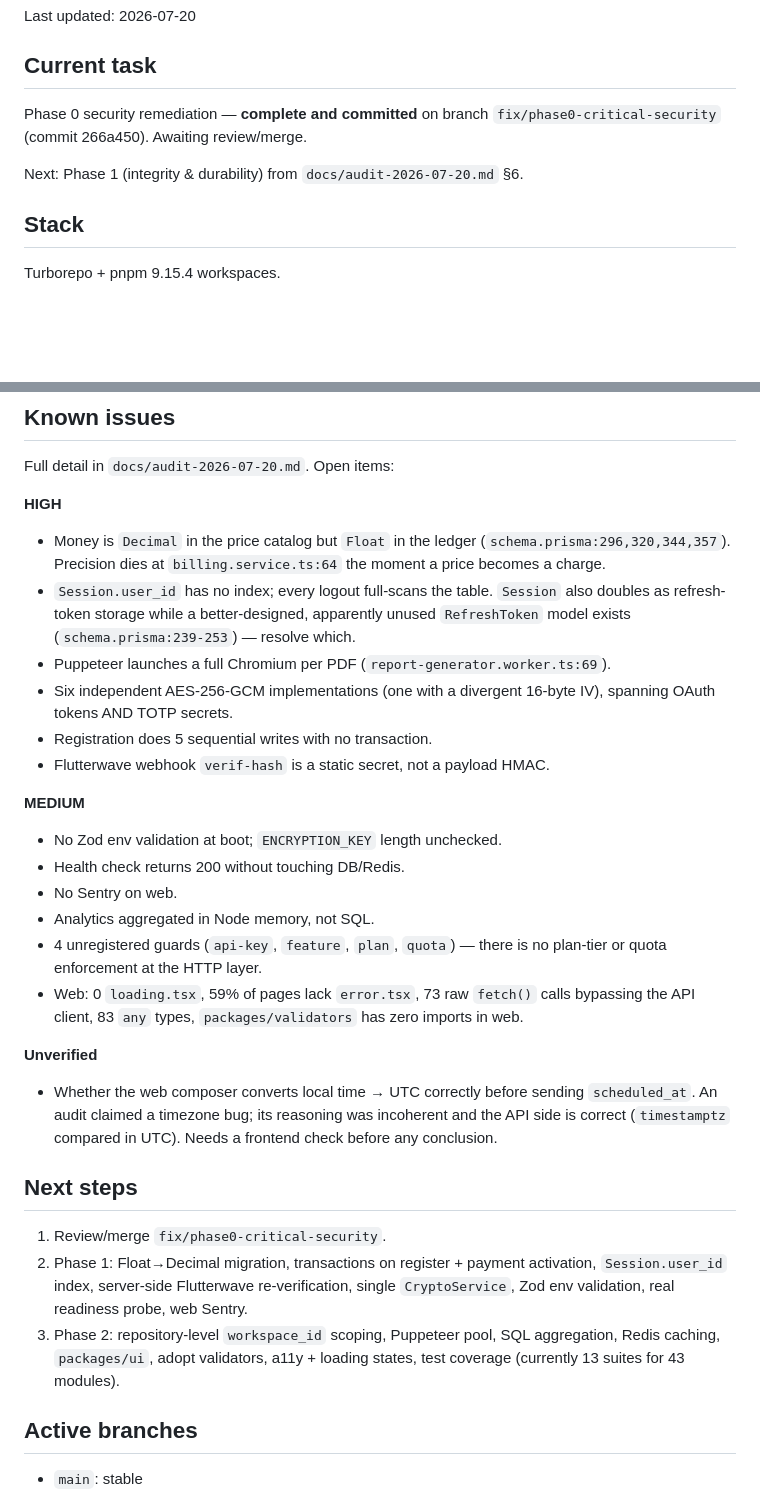
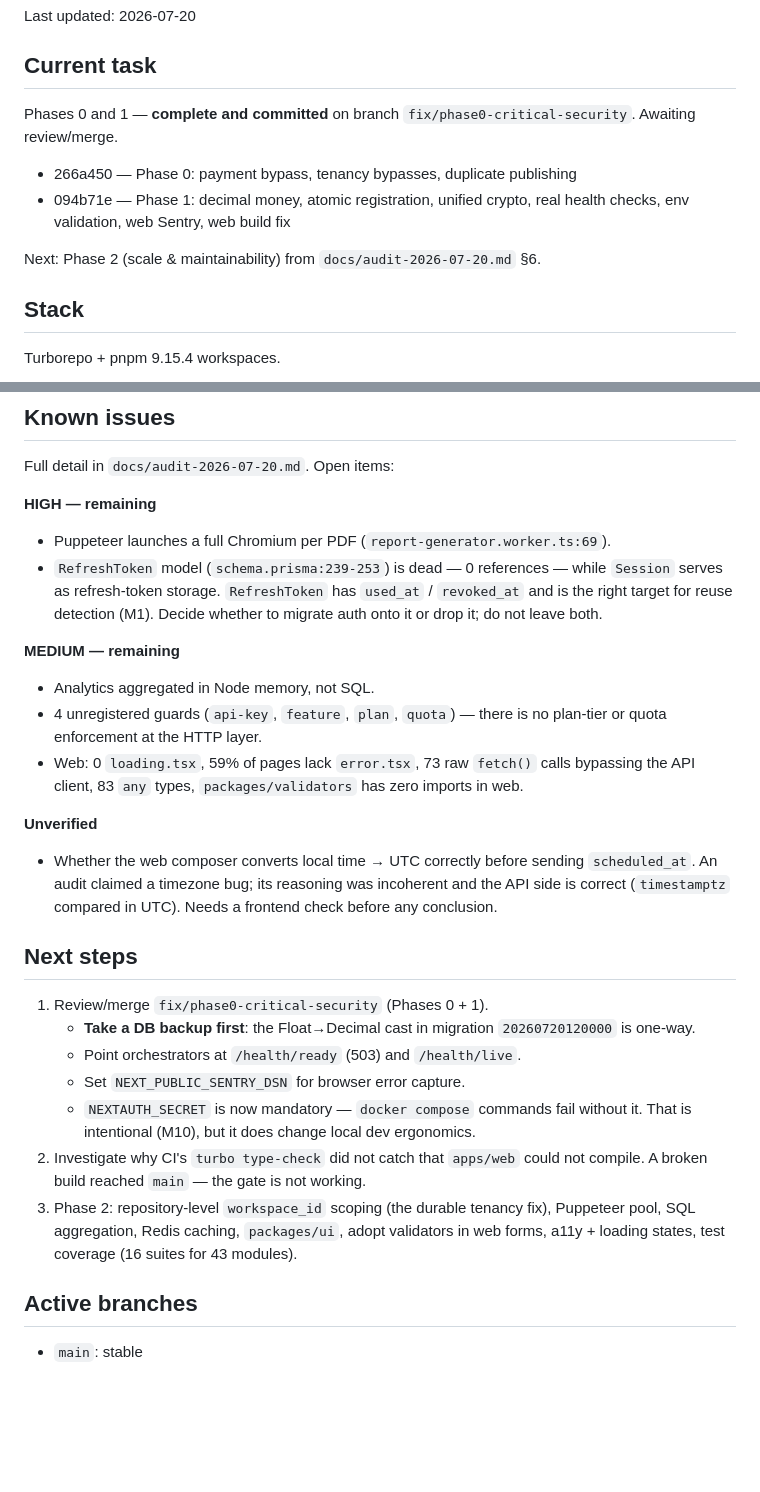
Before and after one commit to bododesderio/myManager, a Markdown page: CONTEXT.md, 2 parts joined by grey strips. GitHub-like rendering; blank space fills up the shorter version.

Commit message:
docs: update CONTEXT.md for phases 0 and 1
Co-Authored-By: Claude Opus 4.8 <noreply@anthropic.com>

```diff
--- a/CONTEXT.md
+++ b/CONTEXT.md
@@ -2,10 +2,14 @@
 Last updated: 2026-07-20
 
 ## Current task
-Phase 0 security remediation — **complete and committed** on branch
-`fix/phase0-critical-security` (commit 266a450). Awaiting review/merge.
+Phases 0 and 1 — **complete and committed** on branch
+`fix/phase0-critical-security`. Awaiting review/merge.
 
-Next: Phase 1 (integrity & durability) from `docs/audit-2026-07-20.md` §6.
+- 266a450 — Phase 0: payment bypass, tenancy bypasses, duplicate publishing
+- 094b71e — Phase 1: decimal money, atomic registration, unified crypto,
+  real health checks, env validation, web Sentry, web build fix
+
+Next: Phase 2 (scale & maintainability) from `docs/audit-2026-07-20.md` §6.
 
 ## Stack
 Turborepo + pnpm 9.15.4 workspaces.
@@ -38,23 +42,14 @@ Turborepo + pnpm 9.15.4 workspaces.
 ## Known issues
 Full detail in `docs/audit-2026-07-20.md`. Open items:
 
-**HIGH**
-- Money is `Decimal` in the price catalog but `Float` in the ledger
-  (`schema.prisma:296,320,344,357`). Precision dies at `billing.service.ts:64`
-  the moment a price becomes a charge.
-- `Session.user_id` has no index; every logout full-scans the table. `Session`
-  also doubles as refresh-token storage while a better-designed, apparently
-  unused `RefreshToken` model exists (`schema.prisma:239-253`) — resolve which.
+**HIGH — remaining**
 - Puppeteer launches a full Chromium per PDF (`report-generator.worker.ts:69`).
-- Six independent AES-256-GCM implementations (one with a divergent 16-byte IV),
-  spanning OAuth tokens AND TOTP secrets.
-- Registration does 5 sequential writes with no transaction.
-- Flutterwave webhook `verif-hash` is a static secret, not a payload HMAC.
+- `RefreshToken` model (`schema.prisma:239-253`) is dead — 0 references — while
+  `Session` serves as refresh-token storage. `RefreshToken` has `used_at` /
+  `revoked_at` and is the right target for reuse detection (M1). Decide whether
+  to migrate auth onto it or drop it; do not leave both.
 
-**MEDIUM**
-- No Zod env validation at boot; `ENCRYPTION_KEY` length unchecked.
-- Health check returns 200 without touching DB/Redis.
-- No Sentry on web.
+**MEDIUM — remaining**
 - Analytics aggregated in Node memory, not SQL.
 - 4 unregistered guards (`api-key`, `feature`, `plan`, `quota`) — there is no
   plan-tier or quota enforcement at the HTTP layer.
@@ -69,13 +64,19 @@ Full detail in `docs/audit-2026-07-20.md`. Open items:
   check before any conclusion.
 
 ## Next steps
-1. Review/merge `fix/phase0-critical-security`.
-2. Phase 1: Float→Decimal migration, transactions on register + payment
-   activation, `Session.user_id` index, server-side Flutterwave re-verification,
-   single `CryptoService`, Zod env validation, real readiness probe, web Sentry.
-3. Phase 2: repository-level `workspace_id` scoping, Puppeteer pool, SQL
-   aggregation, Redis caching, `packages/ui`, adopt validators, a11y + loading
-   states, test coverage (currently 13 suites for 43 modules).
+1. Review/merge `fix/phase0-critical-security` (Phases 0 + 1).
+   - **Take a DB backup first**: the Float→Decimal cast in migration
+     `20260720120000` is one-way.
+   - Point orchestrators at `/health/ready` (503) and `/health/live`.
+   - Set `NEXT_PUBLIC_SENTRY_DSN` for browser error capture.
+   - `NEXTAUTH_SECRET` is now mandatory — `docker compose` commands fail without
+     it. That is intentional (M10), but it does change local dev ergonomics.
+2. Investigate why CI's `turbo type-check` did not catch that `apps/web` could
+   not compile. A broken build reached `main` — the gate is not working.
+3. Phase 2: repository-level `workspace_id` scoping (the durable tenancy fix),
+   Puppeteer pool, SQL aggregation, Redis caching, `packages/ui`, adopt
+   validators in web forms, a11y + loading states, test coverage
+   (16 suites for 43 modules).
 
 ## Active branches
 - `main`: stable
```
